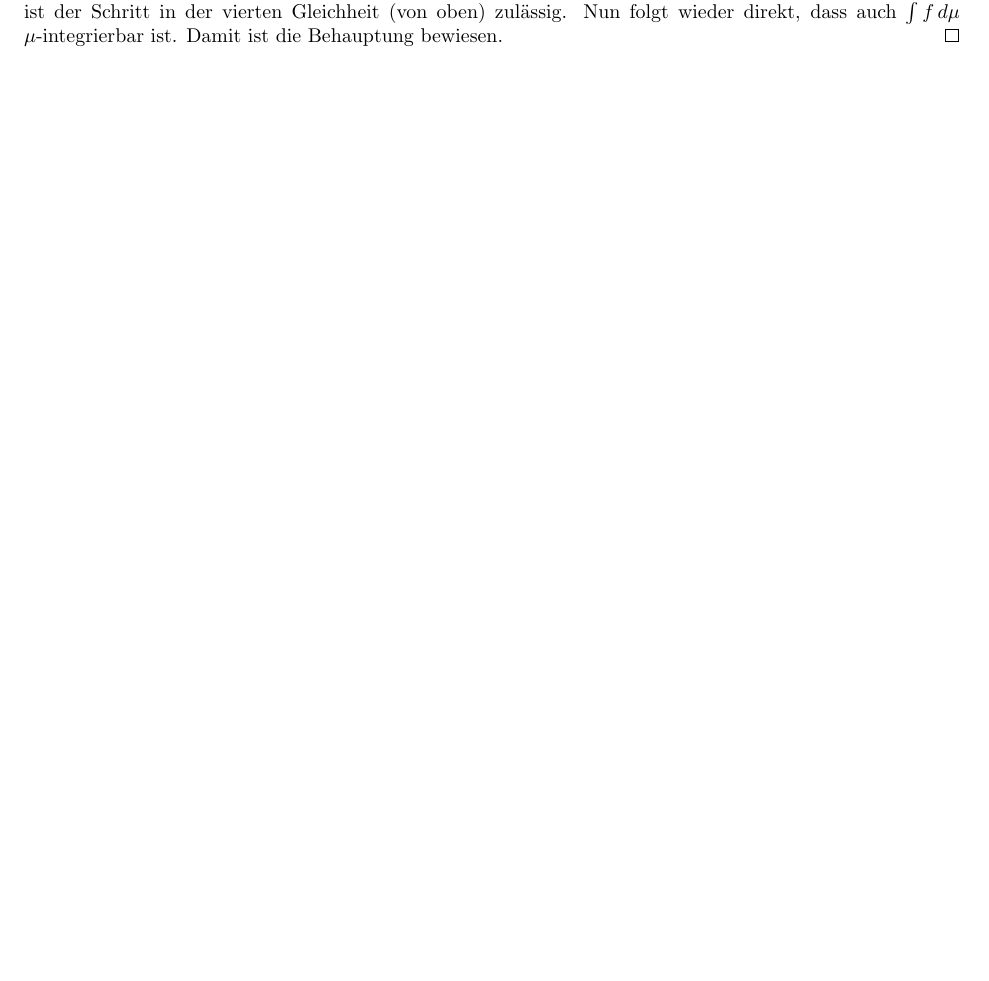
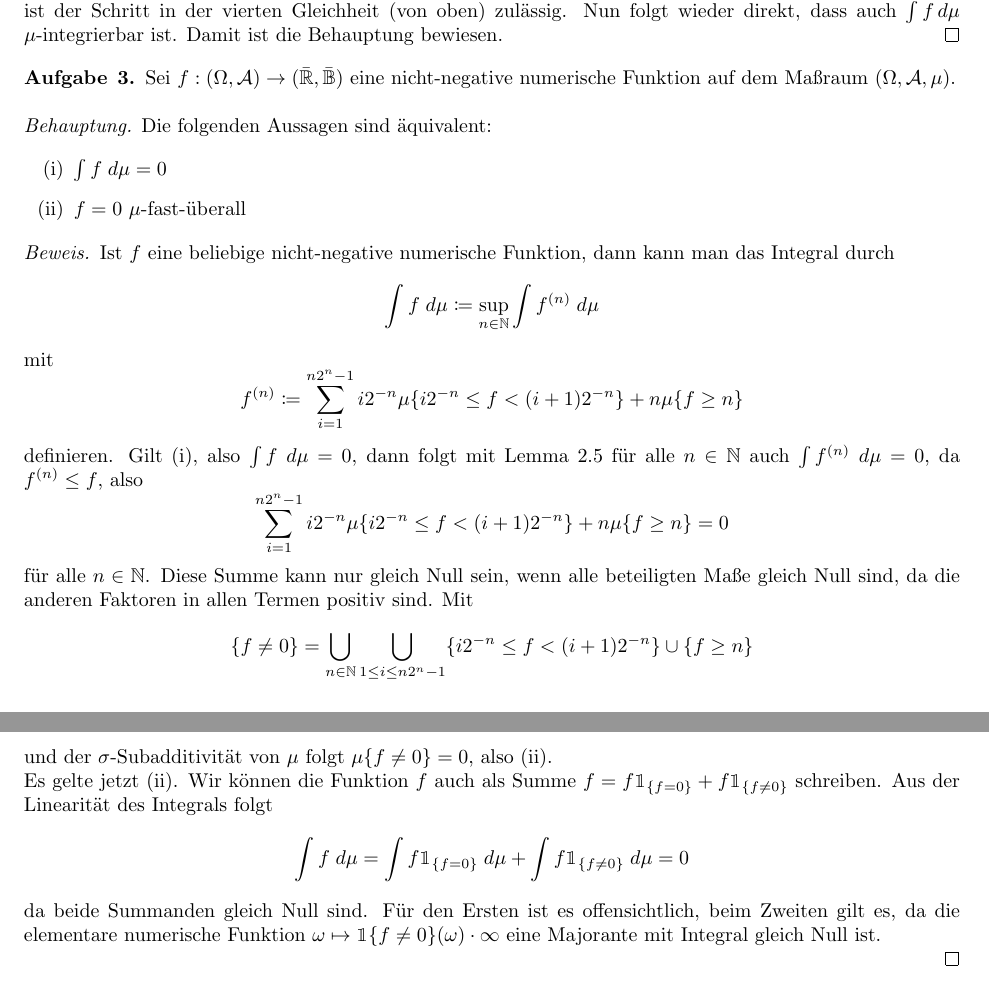
Before and after one commit to data-stepper/latex-university-shit, a LaTeX document (Abgaben/Masstheorie/02.tex): part of page 3 of 3 before the commit and two parts of pages 3 and 4 of 4 after it, the two joined at a grey line, cut so that both start at the same text, the shorter picture padded with empty space. Compiled offline with pdfLaTeX.

Commit message:
Aufgabe 3

```diff
--- a/Abgaben/Masstheorie/02.tex
+++ b/Abgaben/Masstheorie/02.tex
@@ -2,6 +2,8 @@
 
 \usepackage[margin=1in]{geometry}
 \usepackage{amsmath,amsthm,amssymb, graphicx, multicol, array}
+ \usepackage{bbm, mathtools}
+
 
 \newcommand{\R}{\mathbb{R}}
 \newcommand{\N}{\mathbb{N}}
@@ -207,6 +209,49 @@
 		Nun folgt wieder direkt, dass auch $\int f\,d\mu$ $\mu$-integrierbar ist.
 		Damit ist die Behauptung bewiesen.
 	\end{proof}
-\end{theorem}
+%\end{theorem}
+
+\begin{Aufgabe}{3}
+Sei $f:(\Omega, \mathcal{A}) \rightarrow (\bar{\mathbb{R}}, \bar{\mathbb{B}})$ eine nicht-negative numerische Funktion auf dem Maßraum $(\Omega, \mathcal{A}, \mu)$. \\
+
+\beh
+Die folgenden Aussagen sind äquivalent:
+
+\begin{itemize}
+	\item[(i)]  $\int f \; d\mu = 0$
+	\item[(ii)]  $f = 0$ $\mu$-fast-überall
+\end{itemize}
+\end{Aufgabe}
+
+\begin{proof}[Beweis]
+% Ich denke, diesen Fall kann man weglassen:
+%Ist $f$ eine Elementarfunktion, dh. von der Form $f = \sum_{i \in \mathbb{N}} a_i \mathbbm{1}_{A_i}$ für disjunkte Mengen $A_i \subset \mathbb{R}$ mit $\bigcup_{i \in \mathbb{N}} A_i = \Omega$ und $a_i \geq 0$ für alle $i \in \mathbb{N}$,
+%so gilt $\int f \; d\mu = \sum_{i \in \mathbb{N}} a_i \mu\{A_i\}$. Das heißt, es gilt $\int f \; d\mu = 0$ genau dann, wenn alle Terme in der Summe gleich Null sind. Dies ist genau dann der Fall, falls $\mu\{A_i\} = 0$ für alle $i$ mit $a_i > 0$, also wenn $f = 0$ $\mu$-fast-überall. \\
+
+Ist $f$ eine beliebige nicht-negative numerische Funktion, dann kann man das Integral durch
+$$
+\int f \; d\mu \coloneqq \sup_{n \in \mathbb{N}} \int f^{(n)} \; d\mu
+$$
+mit
+$$
+f^{(n)} \coloneqq  \sum_{i=1}^{n2^n-1} i2^{-n} \mu\{i2^{-n} \leq f < (i+1)2^{-n}\} + n\mu\{f \geq n\}
+$$
+definieren.
+Gilt (i), also $\int f \; d\mu = 0$, dann folgt mit Lemma 2.5 für alle $n \in \mathbb{N}$ auch $\int f^{(n)} \; d\mu = 0$, da $f^{(n)} \leq f$, also
+$$
+\sum_{i=1}^{n2^n-1} i2^{-n} \mu\{i2^{-n} \leq f < (i+1)2^{-n}\} + n\mu\{f \geq n\} =  0
+$$
+für alle $n \in \mathbb{N}$. Diese Summe kann nur gleich Null sein, wenn alle beteiligten Maße gleich Null sind, da die anderen Faktoren in allen Termen positiv sind. Mit
+$$
+\{f \neq 0\} = \bigcup_{n \in \mathbb{N}} \bigcup_{1 \leq i \leq n2^n-1} \{i2^{-n} \leq f < (i+1)2^{-n}\} \cup \{f \geq n\}
+$$
+und der $\sigma$-Subadditivität von $\mu$ folgt $\mu\{f \neq 0\} = 0$, also (ii). \\
+Es gelte jetzt (ii). Wir können die Funktion $f$ auch als Summe $f = f\mathbbm{1}_{\{f = 0\}} + f\mathbbm{1}_{\{f \neq 0\}}$ schreiben. Aus der Linearität des Integrals folgt
+$$
+\int f \; d\mu = \int f\mathbbm{1}_{\{f = 0\}} \; d\mu + \int f\mathbbm{1}_{\{f \neq 0\}} \; d\mu = 0
+$$
+da beide Summanden gleich Null sind. Für den Ersten ist es offensichtlich, beim Zweiten gilt es, da die elementare numerische Funktion $\omega \mapsto \mathbbm{1}{\{f \neq 0\}}(\omega) \cdot \infty$ eine Majorante mit Integral gleich Null ist. \\
+\end{proof}
+
 
 \end{document}
```
Also changed, not shown: Abgaben/Masstheorie/02.tex (16 more changed lines).
